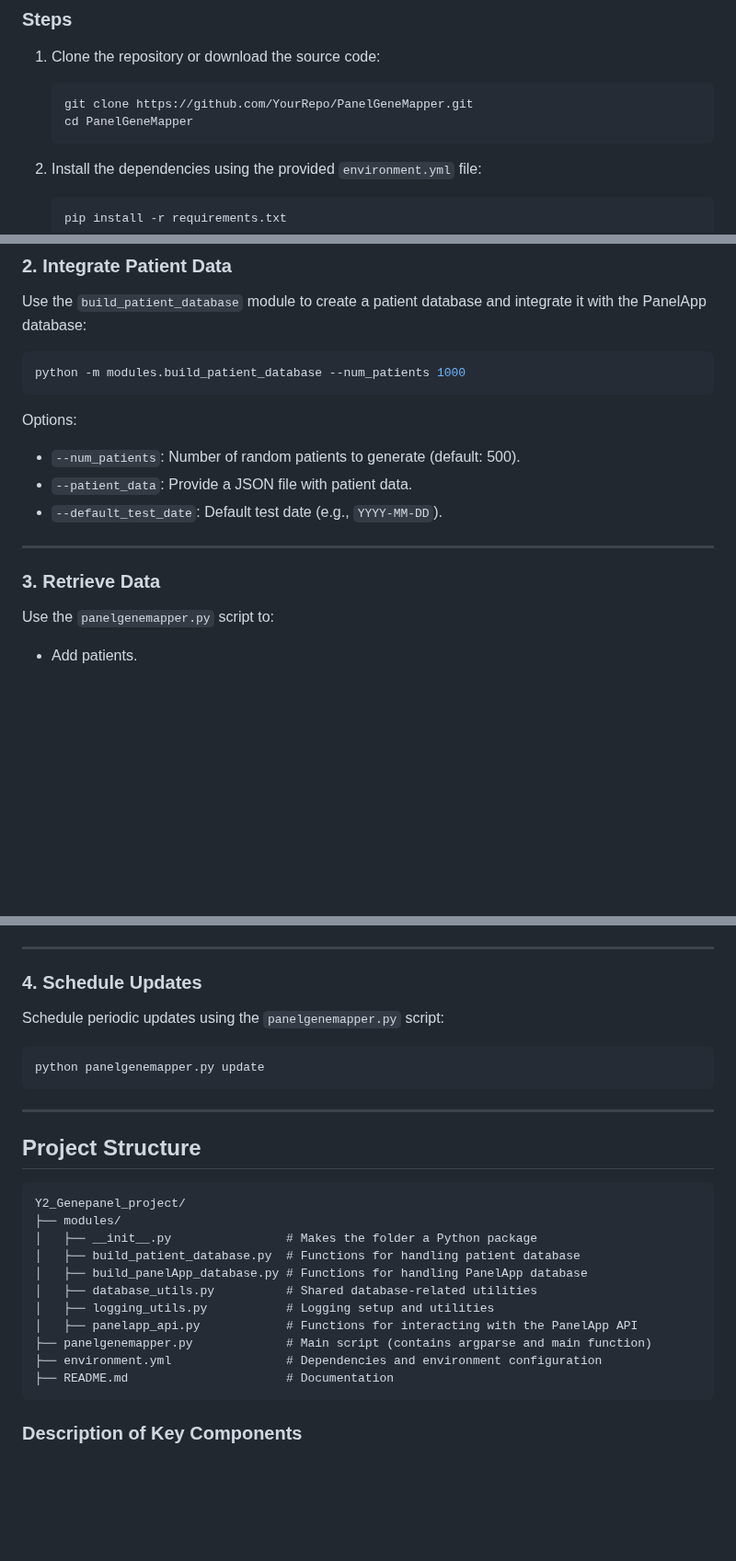
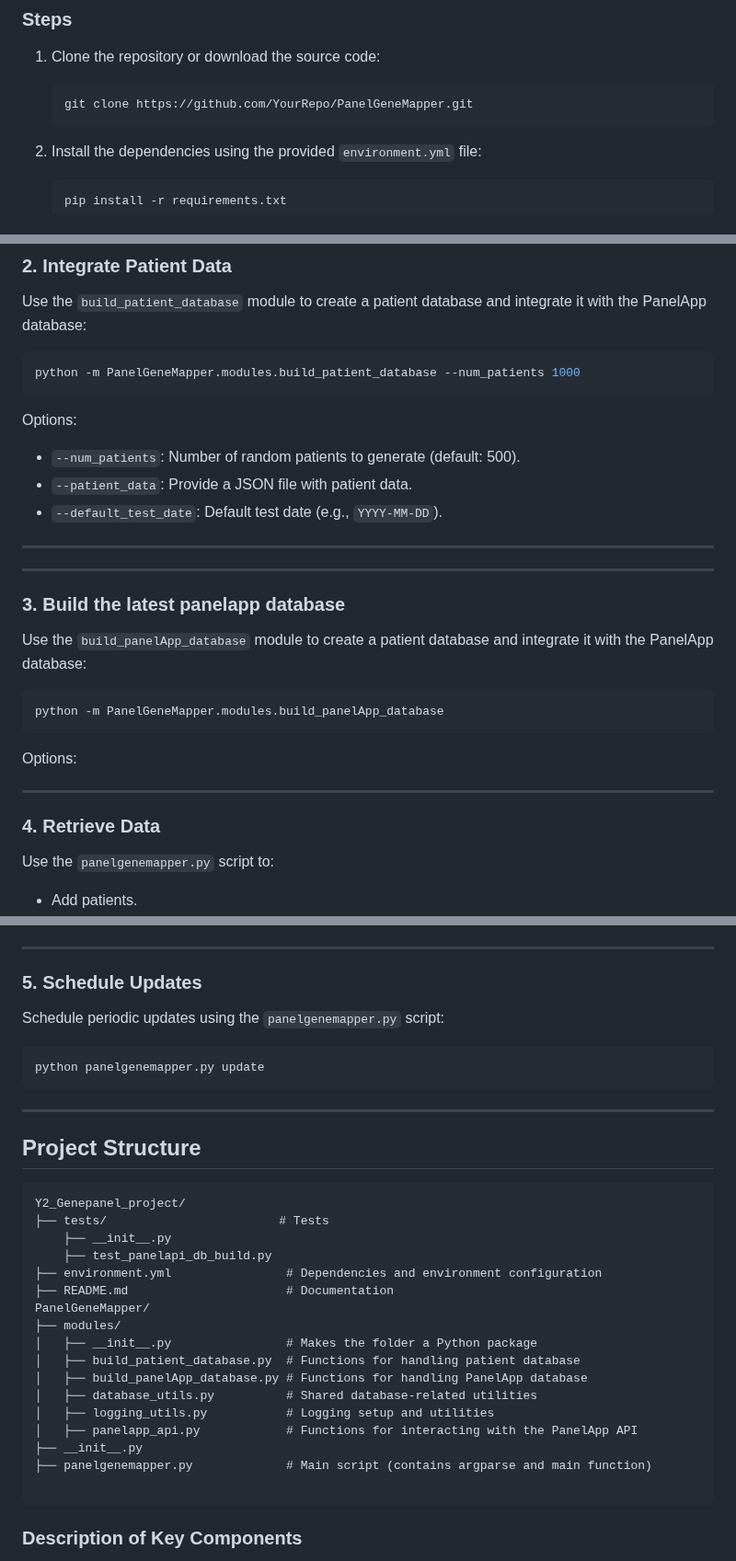
Before and after one commit to Miladeb77/Y2_Genepanel_project, a Markdown page: README.md, 3 parts joined by grey strips. Shown at 92% size. Drawn GitHub-style; blank space fills up the shorter version.

````diff
--- a/README.md
+++ b/README.md
@@ -16,7 +16,6 @@
 1. Clone the repository or download the source code:
    ```bash
    git clone https://github.com/YourRepo/PanelGeneMapper.git
-   cd PanelGeneMapper
    ```
 
 2. Install the dependencies using the provided `environment.yml` file:
@@ -43,7 +42,7 @@ This script will:
 ### 2. Integrate Patient Data
 Use the `build_patient_database` module to create a patient database and integrate it with the PanelApp database:
 ```bash
-python -m modules.build_patient_database --num_patients 1000
+python -m PanelGeneMapper.modules.build_patient_database --num_patients 1000
 ```
 Options:
 - `--num_patients`: Number of random patients to generate (default: 500).
@@ -52,7 +51,18 @@ Options:
 
 ---
 
-### 3. Retrieve Data
+---
+
+### 3. Build the latest panelapp database
+Use the `build_panelApp_database` module to create a patient database and integrate it with the PanelApp database:
+```bash
+python -m PanelGeneMapper.modules.build_panelApp_database
+```
+Options:
+
+---
+
+### 4. Retrieve Data
 Use the `panelgenemapper.py` script to:
 - Add patients.
 - Retrieve gene lists.
@@ -70,7 +80,7 @@ Other available commands:
 
 ---
 
-### 4. Schedule Updates
+### 5. Schedule Updates
 Schedule periodic updates using the `panelgenemapper.py` script:
 ```bash
 python panelgenemapper.py update
@@ -82,6 +92,12 @@ python panelgenemapper.py update
 
 ```
 Y2_Genepanel_project/
+├── tests/                        # Tests
+    ├── __init__.py
+    ├── test_panelapi_db_build.py
+├── environment.yml                # Dependencies and environment configuration
+├── README.md                      # Documentation
+PanelGeneMapper/
 ├── modules/
 │   ├── __init__.py                # Makes the folder a Python package
 │   ├── build_patient_database.py  # Functions for handling patient database
@@ -89,9 +105,9 @@ Y2_Genepanel_project/
 │   ├── database_utils.py          # Shared database-related utilities
 │   ├── logging_utils.py           # Logging setup and utilities
 │   ├── panelapp_api.py            # Functions for interacting with the PanelApp API
+├── __init__.py
 ├── panelgenemapper.py             # Main script (contains argparse and main function)
-├── environment.yml                # Dependencies and environment configuration
-├── README.md                      # Documentation
+
 ```
 
 ### Description of Key Components
````
